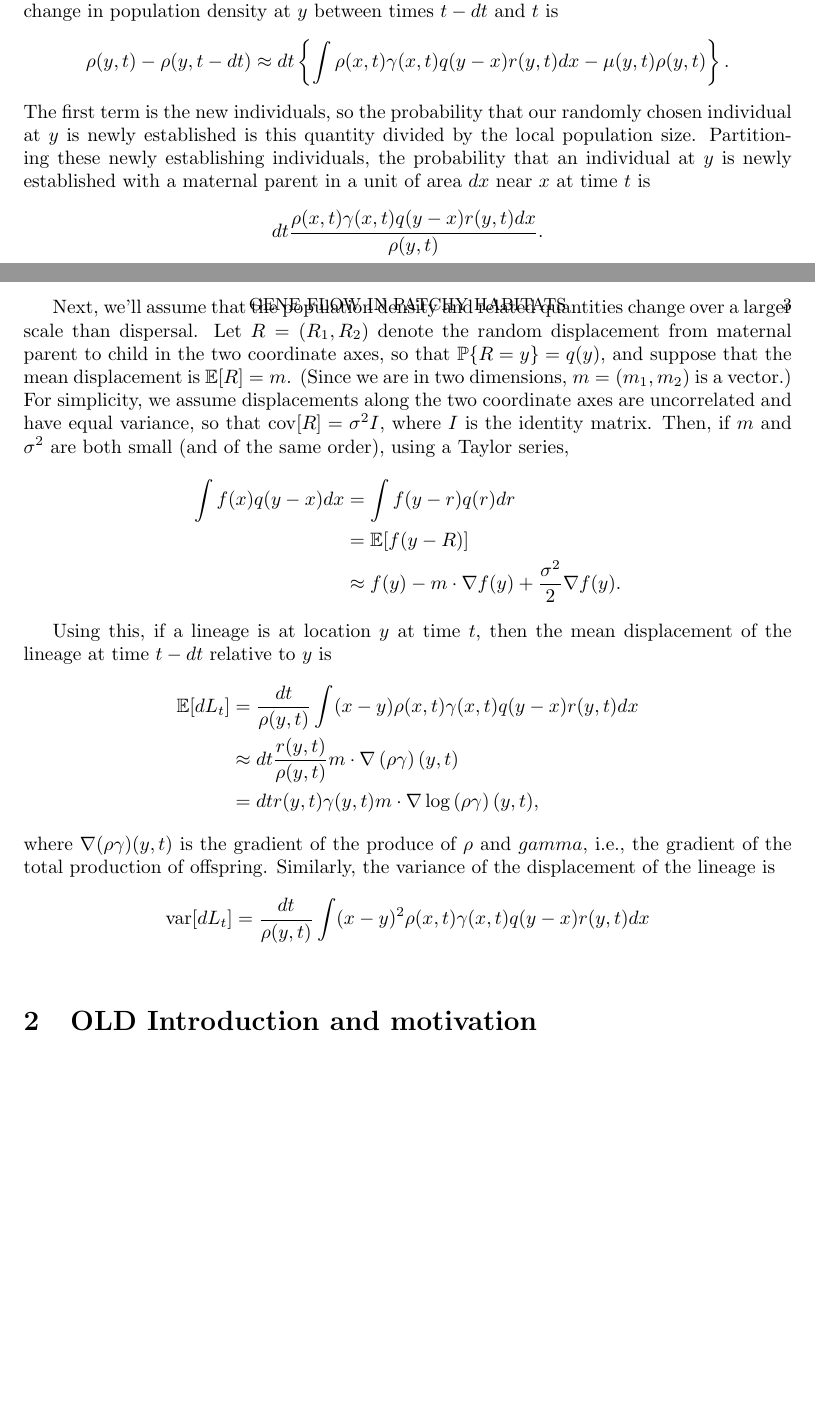
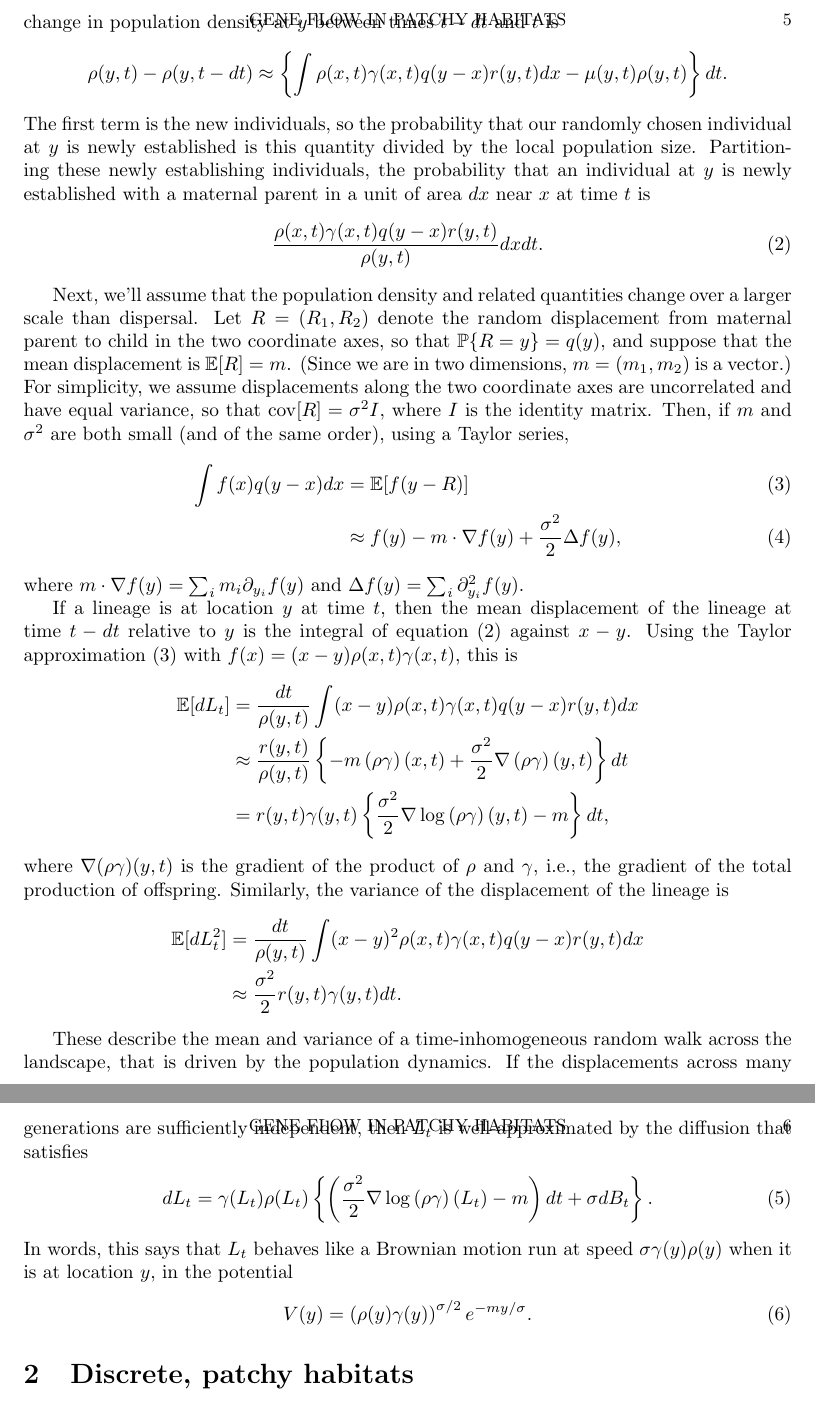
Before and after one commit to petrelharp/big_small, a LaTeX paper (big_small_paper.tex): two parts of pages 2 and 3 of 10 before the commit and two parts of pages 5 and 6 of 10 after it, joined at a grey line, cut so that both start at the same text, the shorter picture padded with empty space. Compiled offline with pdfLaTeX.

Commit message:
rearrangement and sims

```diff
--- a/big_small_paper.tex
+++ b/big_small_paper.tex
@@ -128,73 +104,4 @@ What is the probability that a randomly sampled individual from $y$
-has just been born to a parent who lived at $x$?
-At first, just consider the maternal parent.
-The net change in population density at $y$ between times $t - dt$ and $t$ is
-\begin{align*}
-    \rho(y, t) - \rho(y, t - dt)
-    \approx
-    dt \left\{
-        \int \rho(x, t) \gamma(x, t) q(y - x) r(y, t) dx - \mu(y, t) \rho(y, t)
-    \right\} .
-\end{align*}
-The first term is the new individuals,
-so the probability that our randomly chosen individual at $y$ is newly established is
-this quantity divided by the local population size.
-Partitioning these newly establishing individuals,
-the probability that an individual at $y$ is newly established
-with a maternal parent in a unit of area $dx$ near $x$ at time $t$ is
-\begin{align*}
-    dt \frac{
-        \rho(x, t) \gamma(x, t) q(y - x) r(y, t) dx
-    }{ \rho(y, t) } .
-\end{align*}
-
-Next, we'll assume that the population density and related quantities
-change over a larger scale than dispersal.
-Let $R = (R_1, R_2)$ denote the random displacement from maternal parent to child
-in the two coordinate axes,
-so that $\P\{R = y\} = q(y)$,
-and suppose that the mean displacement is $\E[R] = m$.
-(Since we are in two dimensions, $m = (m_1, m_2)$ is a vector.)
-For simplicity, we assume displacements along the two coordinate axes
-are uncorrelated and have equal variance,
-so that $\cov[R] = \sigma^2 I$, where $I$ is the identity matrix.
-Then, if $m$ and $\sigma^2$ are both small (and of the same order),
-using a Taylor series,
-\begin{align*}
-    \int f(x) q(y - x) dx
-    &= \int f(y - r) q(r) dr \\
-    &= \E[f(y - R)] \\
-    &\approx f(y) - m \cdot \grad f(y) + \frac{\sigma^2}{2} \nabla f(y) .
-\end{align*}
-\details{(There is also a term $\sum_{ij} m_i m_j \partial_{ij} f(y)$, but it is second-order in $m$.)}
-
-Using this,
-if a lineage is at location $y$ at time $t$,
-then the mean displacement of the lineage at time $t - dt$ relative to $y$
-is
-\begin{align*}
-    \E[dL_t]
-    &=
-    \frac{dt}{\rho(y, t)} \int (x - y) \rho(x, t) \gamma(x, t) q(y - x) r(y, t) dx \\
-    &\approx
-    dt \frac{r(y, t)}{\rho(y, t)} m \cdot \grad\left( \rho \gamma \right)(y, t) \\
-    &=
-    dt r(y, t) \gamma(y, t) m \cdot \grad \log\left(\rho \gamma \right)(y, t) ,
-\end{align*}
-where $\grad(\rho \gamma)(y,t)$ is the gradient of the produce of $\rho$ and $gamma$,
-i.e., the gradient of the total production of offspring.
-Similarly,
-the variance of the displacement of the lineage is
-\begin{align*}
-    \var[dL_t]
-    &=
-    \frac{dt}{\rho(y, t)} \int (x - y)^2 \rho(x, t) \gamma(x, t) q(y - x) r(y, t) dx \\
-\end{align*}
-
-
-
-
-%%%%%%%%%%%%%%%%%%%%%%%%%%%%%%%%%%%%%%%%%%%
-\section{OLD Introduction and motivation}
+\section*{Introduction}
 
 The dynamics of a population
 are determined by the demography of the individuals that make up the population:
@@ -338,5 +277,99 @@ The structure of the paper is as follows OR SOME TRANSITION HERE.
+The net change in population density at $y$ between times $t - dt$ and $t$ is
+\begin{align*}
+    \rho(y, t) - \rho(y, t - dt)
+    \approx
+    \left\{
+        \int \rho(x, t) \gamma(x, t) q(y - x) r(y, t) dx - \mu(y, t) \rho(y, t)
+    \right\} dt .
+\end{align*}
+The first term is the new individuals,
+so the probability that our randomly chosen individual at $y$ is newly established is
+this quantity divided by the local population size.
+Partitioning these newly establishing individuals,
+the probability that an individual at $y$ is newly established
+with a maternal parent in a unit of area $dx$ near $x$ at time $t$ is
+\begin{align} \label{eqn:jump_intro}
+    \frac{
+        \rho(x, t) \gamma(x, t) q(y - x) r(y, t)
+    }{ \rho(y, t) } dx dt .
+\end{align}
+
+Next, we'll assume that the population density and related quantities
+change over a larger scale than dispersal.
+Let $R = (R_1, R_2)$ denote the random displacement from maternal parent to child
+in the two coordinate axes,
+so that $\P\{R = y\} = q(y)$,
+and suppose that the mean displacement is $\E[R] = m$.
+(Since we are in two dimensions, $m = (m_1, m_2)$ is a vector.)
+For simplicity, we assume displacements along the two coordinate axes
+are uncorrelated and have equal variance,
+so that $\cov[R] = \sigma^2 I$, where $I$ is the identity matrix.
+Then, if $m$ and $\sigma^2$ are both small (and of the same order),
+using a Taylor series,
+\begin{align} \label{eqn:taylor}
+    \int f(x) q(y - x) dx % &= \int f(y - r) q(r) dr \\
+    &= \E[f(y - R)] \\  % &= \E[f(y) - \E[R] \grad f(y) +  \ldots \\
+    &\approx f(y) - m \cdot \grad f(y) + \frac{\sigma^2}{2} \Delta f(y) ,
+\end{align}
+where $m \cdot \grad f(y) = \sum_i m_i \partial_{y_i} f(y)$
+and $\Delta f(y) = \sum_i \partial^2_{y_i} f(y)$.
+\details{(There is also a term $\sum_{ij} m_i m_j \partial_{ij} f(y)$, but it is second-order in $m$.)}
+
+If a lineage is at location $y$ at time $t$,
+then the mean displacement of the lineage at time $t - dt$ relative to $y$
+is the integral of equation \eqref{eqn:jump_intro} against $x - y$.
+Using the Taylor approximation \eqref{eqn:taylor} with $f(x) = (x - y) \rho(x,t) \gamma(x,t)$,
+this is
+\begin{align*}
+    \E[dL_t]
+    &=
+    \frac{dt}{\rho(y, t)} \int (x - y) \rho(x, t) \gamma(x, t) q(y - x) r(y, t) dx \\
+    &\approx
+    \frac{r(y, t)}{\rho(y, t)} \left\{
+            - m \left( \rho \gamma \right)(x, t)
+            + \frac{\sigma^2}{2} \grad\left( \rho \gamma \right)(y, t)
+        \right\} dt \\
+    &=
+    r(y, t) \gamma(y, t) \left\{
+        \frac{\sigma^2}{2} \grad \log\left(\rho \gamma \right)(y, t)
+        - m
+    \right\} dt,
+\end{align*}
+where $\grad(\rho \gamma)(y,t)$ is the gradient of the product of $\rho$ and $\gamma$,
+i.e., the gradient of the total production of offspring.
+Similarly,
+the variance of the displacement of the lineage is
+\begin{align*}
+    \E[dL_t^2]
+    &=
+        \frac{dt}{\rho(y, t)} \int (x - y)^2 \rho(x, t) \gamma(x, t) q(y - x) r(y, t) dx \\
+    &\approx
+        % \frac{dt}{\rho(y, t)} \frac{\sigma^2}{2} \rho(y, t) \gamma(y, t) r(y, t) \\ &=
+        \frac{\sigma^2}{2} r(y, t) \gamma(y,t) dt .
+\end{align*}
+
+These describe the mean and variance of a time-inhomogeneous random walk across the landscape,
+that is driven by the population dynamics.
+If the displacements across many generations are sufficiently independent,
+then $L_t$ is well-approximated by the diffusion that satisfies
+\begin{align}
+    dL_t = \gamma(L_t) \rho(L_t)
+        \left\{
+            \left( \frac{\sigma^2}{2} \grad \log \left(\rho \gamma\right)(L_t) - m \right) dt
+            + \sigma dB_t
+        \right\} .
+\end{align}
+In words, this says that $L_t$ behaves like a Brownian motion
+run at speed $\sigma \gamma(y) \rho(y)$ when it is at location $y$,
+in the potential
+\begin{align}
+    V(y) = \left(\rho(y) \gamma(y)\right)^{\sigma/2} e^{-my/\sigma} .
+\end{align}
+
+
+
 %%%%%%%%%%%%%%%%%%%%%%%%%%%%%%%%%
-\section{Outline of results}
+\section{Discrete, patchy habitats}
 
 We begin with a random habitat on the one-dimensional lattice,
 with ``bad'' habitats encoded as 0 and ``good'' habitats encoded as 1.
```
Also changed, not shown: big_small_paper.tex (62 more changed lines), 1 other file.
